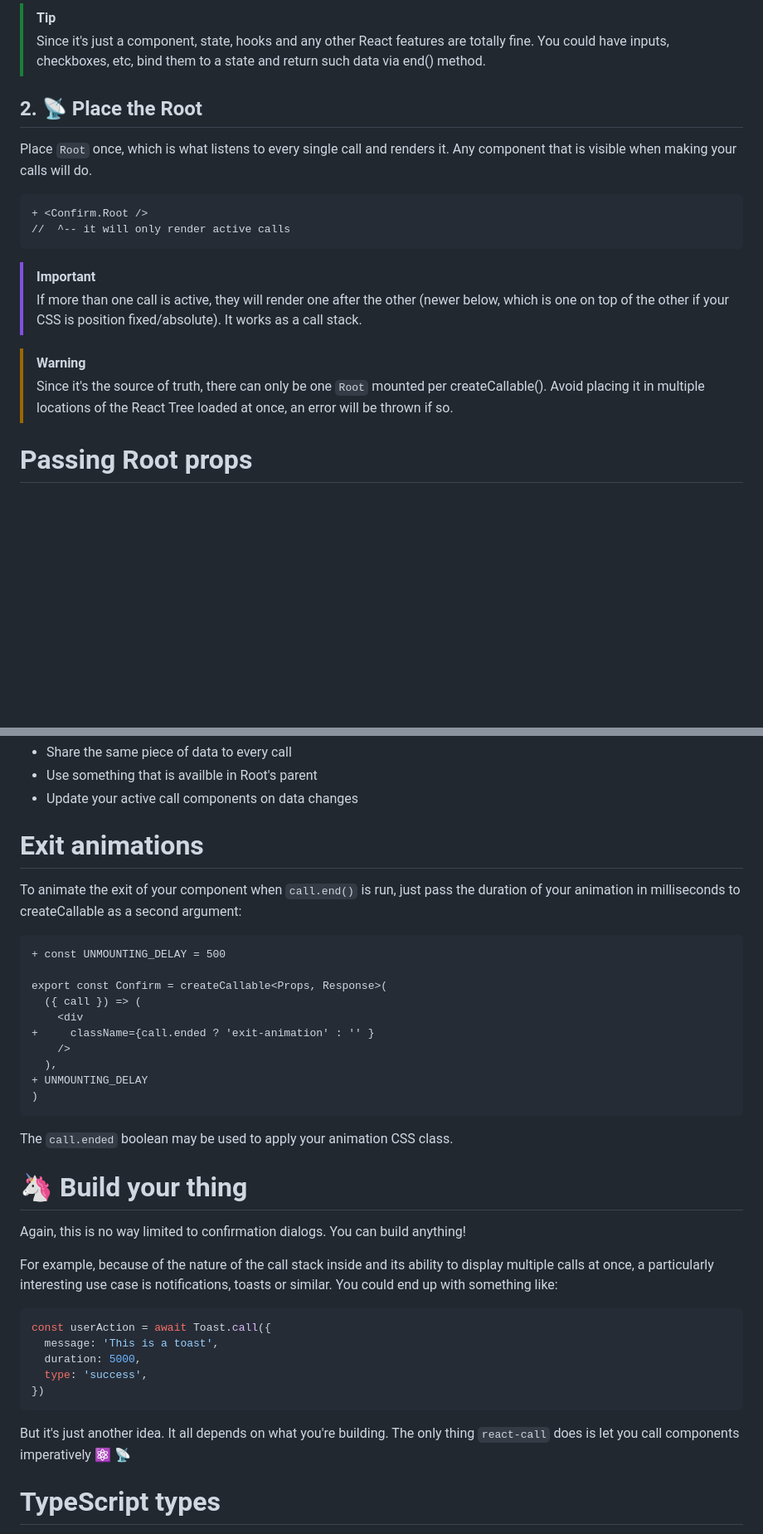
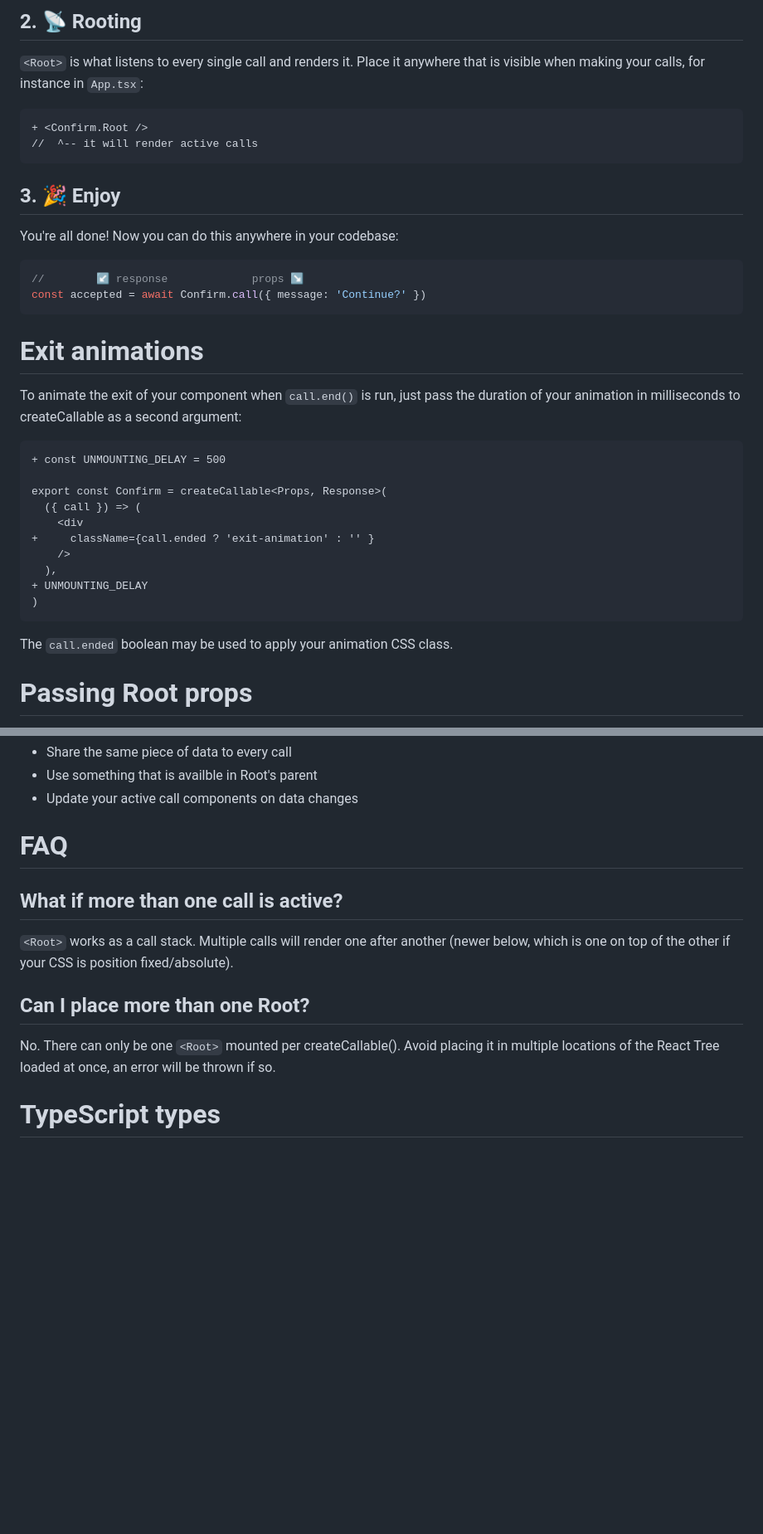
Before and after one commit to desko27/react-call, a Markdown page: README.md, 2 parts joined by grey strips. Shown at 83% size. Rendered like a GitHub page; blank space fills up the shorter version.

````diff
--- a/README.md
+++ b/README.md
@@ -99,21 +76,40 @@ Apart from your props, a special `call` prop is received containing the end() me
 
-> [!TIP]
-> Since it's just a component, state, hooks and any other React features are totally fine. You could have inputs, checkboxes, etc, bind them to a state and return such data via end() method.
+## 2. 📡 Rooting
 
-## 2. 📡 Place the Root
-
-Place `Root` once, which is what listens to every single call and renders it. Any component that is visible when making your calls will do.
+`<Root>` is what listens to every single call and renders it. Place it anywhere that is visible when making your calls, for instance in `App.tsx`:
 
 ```diff
 + <Confirm.Root />
-//  ^-- it will only render active calls
+//  ^-- it will render active calls
 ```
 
-> [!IMPORTANT]
-> If more than one call is active, they will render one after the other (newer below, which is one on top of the other if your CSS is position fixed/absolute). It works as a call stack.
+## 3. 🎉 Enjoy
 
-> [!WARNING]
-> Since it's the source of truth, there can only be one `Root` mounted per createCallable(). Avoid placing it in multiple locations of the React Tree loaded at once, an error will be thrown if so.
+You're all done! Now you can do this anywhere in your codebase:
+
+```tsx
+//        ↙ response             props ↘
+const accepted = await Confirm.call({ message: 'Continue?' })
+```
+
+# Exit animations
+
+To animate the exit of your component when `call.end()` is run, just pass the duration of your animation in milliseconds to createCallable as a second argument:
+
+```diff
++ const UNMOUNTING_DELAY = 500
+
+export const Confirm = createCallable<Props, Response>(
+  ({ call }) => (
+    <div
++     className={call.ended ? 'exit-animation' : '' }
+    />
+  ),
++ UNMOUNTING_DELAY
+)
+```
+
+The `call.ended` boolean may be used to apply your animation CSS class.
 
 # Passing Root props
 
@@ -147,40 +143,15 @@ You may want to use Root props if you need to:
 - Use something that is availble in Root's parent
 - Update your active call components on data changes
 
-# Exit animations
+# FAQ
 
-To animate the exit of your component when `call.end()` is run, just pass the duration of your animation in milliseconds to createCallable as a second argument:
+## What if more than one call is active?
 
-```diff
-+ const UNMOUNTING_DELAY = 500
+`<Root>` works as a call stack. Multiple calls will render one after another (newer below, which is one on top of the other if your CSS is position fixed/absolute).
 
-export const Confirm = createCallable<Props, Response>(
-  ({ call }) => (
-    <div
-+     className={call.ended ? 'exit-animation' : '' }
-    />
-  ),
-+ UNMOUNTING_DELAY
-)
-```
+## Can I place more than one Root?
 
-The `call.ended` boolean may be used to apply your animation CSS class.
-
-# 🦄 Build your thing
-
-Again, this is no way limited to confirmation dialogs. You can build anything!
-
-For example, because of the nature of the call stack inside and its ability to display multiple calls at once, a particularly interesting use case is notifications, toasts or similar. You could end up with something like:
-
-```tsx
-const userAction = await Toast.call({
-  message: 'This is a toast',
-  duration: 5000,
-  type: 'success',
-})
-```
-
-But it's just another idea. It all depends on what you're building. The only thing `react-call` does is let you call components imperatively ⚛️ 📡
+No. There can only be one `<Root>` mounted per createCallable(). Avoid placing it in multiple locations of the React Tree loaded at once, an error will be thrown if so.
 
 # TypeScript types
 
````
Also changed, not shown: other parts of README.md (+20 -43 lines).
